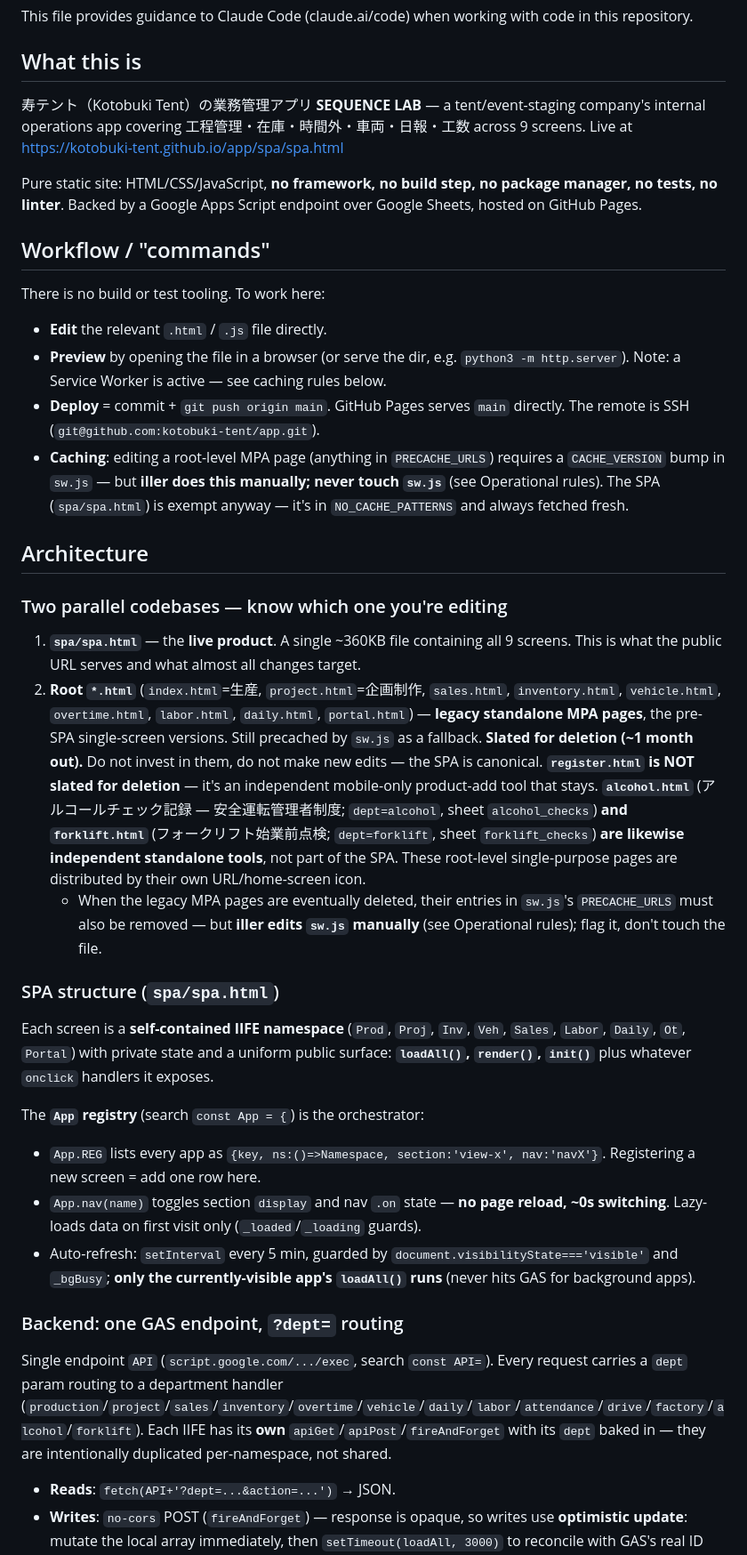
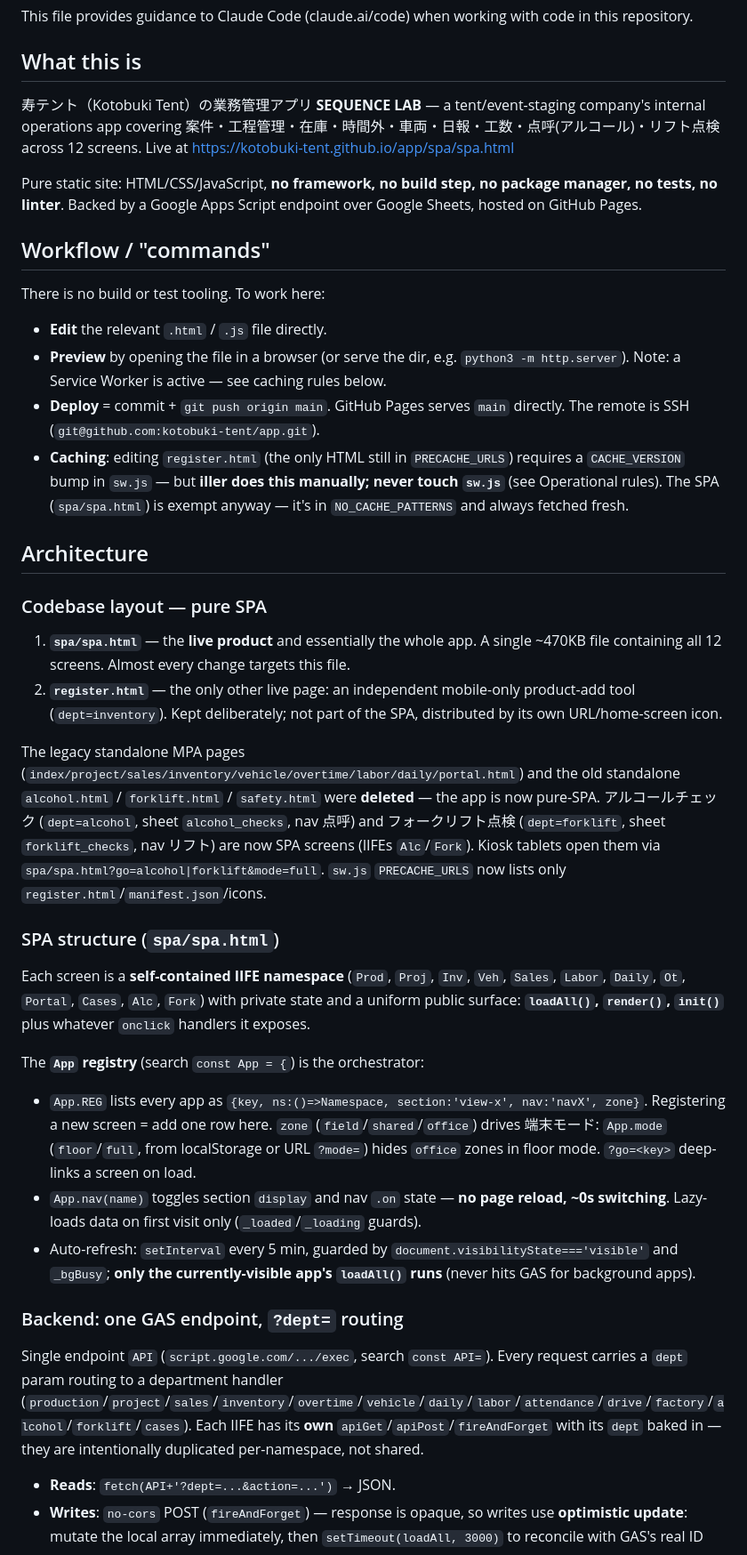
Before and after one commit to kotobuki-tent/app, a Markdown page: CLAUDE.md, the part around one of its changes. Shown at 89% size. Drawn GitHub-style.

Commit message:
CLAUDE.md更新：純SPA化・案件・点呼/リフト統合・端末モードを反映
- 9→12画面。レガシーMPA＋ACFL単独HTMLは削除済み＝純SPAと明記
- alcohol/forklift はSPA画面（IIFE Alc/Fork、nav 点呼/リフト）に統合と訂正
- IIFE一覧に Cases/Alc/Fork、dept一覧に cases を追加
- App.REG の zone と端末モード（floor/full・?mode=・?go=）を追記
- root manifest の start_url を spa/spa.html に、theme_color白を反映
- PRECACHE_URLS は register/manifest/icons のみに更新

Co-Authored-By: Claude Opus 4.8 <noreply@anthropic.com>

```diff
--- a/CLAUDE.md
+++ b/CLAUDE.md
@@ -4,7 +4,7 @@ This file provides guidance to Claude Code (claude.ai/code) when working with co
 
 ## What this is
 
-寿テント（Kotobuki Tent）の業務管理アプリ **SEQUENCE LAB** — a tent/event-staging company's internal operations app covering 工程管理・在庫・時間外・車両・日報・工数 across 9 screens. Live at https://kotobuki-tent.github.io/app/spa/spa.html
+寿テント（Kotobuki Tent）の業務管理アプリ **SEQUENCE LAB** — a tent/event-staging company's internal operations app covering 案件・工程管理・在庫・時間外・車両・日報・工数・点呼(アルコール)・リフト点検 across 12 screens. Live at https://kotobuki-tent.github.io/app/spa/spa.html
 
 Pure static site: HTML/CSS/JavaScript, **no framework, no build step, no package manager, no tests, no linter**. Backed by a Google Apps Script endpoint over Google Sheets, hosted on GitHub Pages.
 
@@ -15,28 +15,29 @@ There is no build or test tooling. To work here:
 - **Edit** the relevant `.html` / `.js` file directly.
 - **Preview** by opening the file in a browser (or serve the dir, e.g. `python3 -m http.server`). Note: a Service Worker is active — see caching rules below.
 - **Deploy** = commit + `git push origin main`. GitHub Pages serves `main` directly. The remote is SSH (`git@github.com:kotobuki-tent/app.git`).
-- **Caching**: editing a root-level MPA page (anything in `PRECACHE_URLS`) requires a `CACHE_VERSION` bump in `sw.js` — but **iller does this manually; never touch `sw.js`** (see Operational rules). The SPA (`spa/spa.html`) is exempt anyway — it's in `NO_CACHE_PATTERNS` and always fetched fresh.
+- **Caching**: editing `register.html` (the only HTML still in `PRECACHE_URLS`) requires a `CACHE_VERSION` bump in `sw.js` — but **iller does this manually; never touch `sw.js`** (see Operational rules). The SPA (`spa/spa.html`) is exempt anyway — it's in `NO_CACHE_PATTERNS` and always fetched fresh.
 
 ## Architecture
 
-### Two parallel codebases — know which one you're editing
+### Codebase layout — pure SPA
 
-1. **`spa/spa.html`** — the **live product**. A single ~360KB file containing all 9 screens. This is what the public URL serves and what almost all changes target.
-2. **Root `*.html`** (`index.html`=生産, `project.html`=企画制作, `sales.html`, `inventory.html`, `vehicle.html`, `overtime.html`, `labor.html`, `daily.html`, `portal.html`) — **legacy standalone MPA pages**, the pre-SPA single-screen versions. Still precached by `sw.js` as a fallback. **Slated for deletion (~1 month out).** Do not invest in them, do not make new edits — the SPA is canonical. **`register.html` is NOT slated for deletion** — it's an independent mobile-only product-add tool that stays. **`alcohol.html`** (アルコールチェック記録 — 安全運転管理者制度; `dept=alcohol`, sheet `alcohol_checks`) **and `forklift.html`** (フォークリフト始業前点検; `dept=forklift`, sheet `forklift_checks`) **are likewise independent standalone tools**, not part of the SPA. These root-level single-purpose pages are distributed by their own URL/home-screen icon.
-   - When the legacy MPA pages are eventually deleted, their entries in `sw.js`'s `PRECACHE_URLS` must also be removed — but **iller edits `sw.js` manually** (see Operational rules); flag it, don't touch the file.
+1. **`spa/spa.html`** — the **live product** and essentially the whole app. A single ~470KB file containing all 12 screens. Almost every change targets this file.
+2. **`register.html`** — the only other live page: an independent mobile-only product-add tool (`dept=inventory`). Kept deliberately; not part of the SPA, distributed by its own URL/home-screen icon.
+
+The legacy standalone MPA pages (`index/project/sales/inventory/vehicle/overtime/labor/daily/portal.html`) and the old standalone `alcohol.html` / `forklift.html` / `safety.html` were **deleted** — the app is now pure-SPA. アルコールチェック (`dept=alcohol`, sheet `alcohol_checks`, nav 点呼) and フォークリフト点検 (`dept=forklift`, sheet `forklift_checks`, nav リフト) are now SPA screens (IIFEs `Alc`/`Fork`). Kiosk tablets open them via `spa/spa.html?go=alcohol|forklift&mode=full`. `sw.js` `PRECACHE_URLS` now lists only `register.html`/`manifest.json`/icons.
 
 ### SPA structure (`spa/spa.html`)
 
-Each screen is a **self-contained IIFE namespace** (`Prod`, `Proj`, `Inv`, `Veh`, `Sales`, `Labor`, `Daily`, `Ot`, `Portal`) with private state and a uniform public surface: **`loadAll()`, `render()`, `init()`** plus whatever `onclick` handlers it exposes.
+Each screen is a **self-contained IIFE namespace** (`Prod`, `Proj`, `Inv`, `Veh`, `Sales`, `Labor`, `Daily`, `Ot`, `Portal`, `Cases`, `Alc`, `Fork`) with private state and a uniform public surface: **`loadAll()`, `render()`, `init()`** plus whatever `onclick` handlers it exposes.
 
 The **`App` registry** (search `const App = {`) is the orchestrator:
-- `App.REG` lists every app as `{key, ns:()=>Namespace, section:'view-x', nav:'navX'}`. Registering a new screen = add one row here.
+- `App.REG` lists every app as `{key, ns:()=>Namespace, section:'view-x', nav:'navX', zone}`. Registering a new screen = add one row here. `zone` (`field`/`shared`/`office`) drives 端末モード: `App.mode` (`floor`/`full`, from localStorage or URL `?mode=`) hides `office` zones in floor mode. `?go=<key>` deep-links a screen on load.
 - `App.nav(name)` toggles section `display` and nav `.on` state — **no page reload, ~0s switching**. Lazy-loads data on first visit only (`_loaded`/`_loading` guards).
 - Auto-refresh: `setInterval` every 5 min, guarded by `document.visibilityState==='visible'` and `_bgBusy`; **only the currently-visible app's `loadAll()` runs** (never hits GAS for background apps).
 
 ### Backend: one GAS endpoint, `?dept=` routing
 
-Single endpoint `API` (`script.google.com/.../exec`, search `const API=`). Every request carries a `dept` param routing to a department handler (`production`/`project`/`sales`/`inventory`/`overtime`/`vehicle`/`daily`/`labor`/`attendance`/`drive`/`factory`/`alcohol`/`forklift`). Each IIFE has its **own** `apiGet`/`apiPost`/`fireAndForget` with its `dept` baked in — they are intentionally duplicated per-namespace, not shared.
+Single endpoint `API` (`script.google.com/.../exec`, search `const API=`). Every request carries a `dept` param routing to a department handler (`production`/`project`/`sales`/`inventory`/`overtime`/`vehicle`/`daily`/`labor`/`attendance`/`drive`/`factory`/`alcohol`/`forklift`/`cases`). Each IIFE has its **own** `apiGet`/`apiPost`/`fireAndForget` with its `dept` baked in — they are intentionally duplicated per-namespace, not shared.
 
 - **Reads**: `fetch(API+'?dept=...&action=...')` → JSON.
 - **Writes**: `no-cors` POST (`fireAndForget`) — response is opaque, so writes use **optimistic update**: mutate the local array immediately, then `setTimeout(loadAll, 3000)` to reconcile with GAS's real ID assignment. `mergeWithTmp(...)` reconciles optimistic temp rows against server data by a composite key.
```
Also changed, not shown: other parts of CLAUDE.md (+2 -2 lines).
